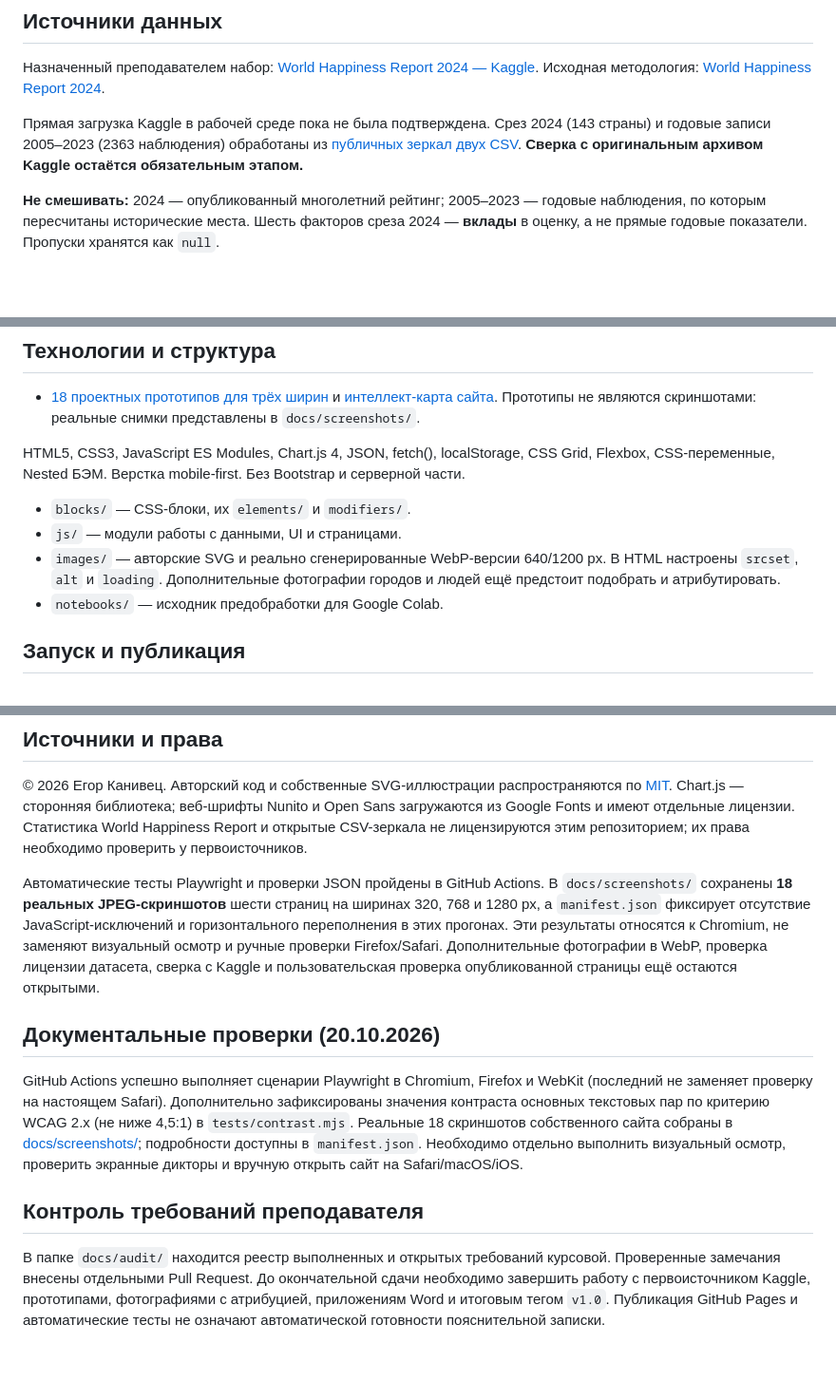
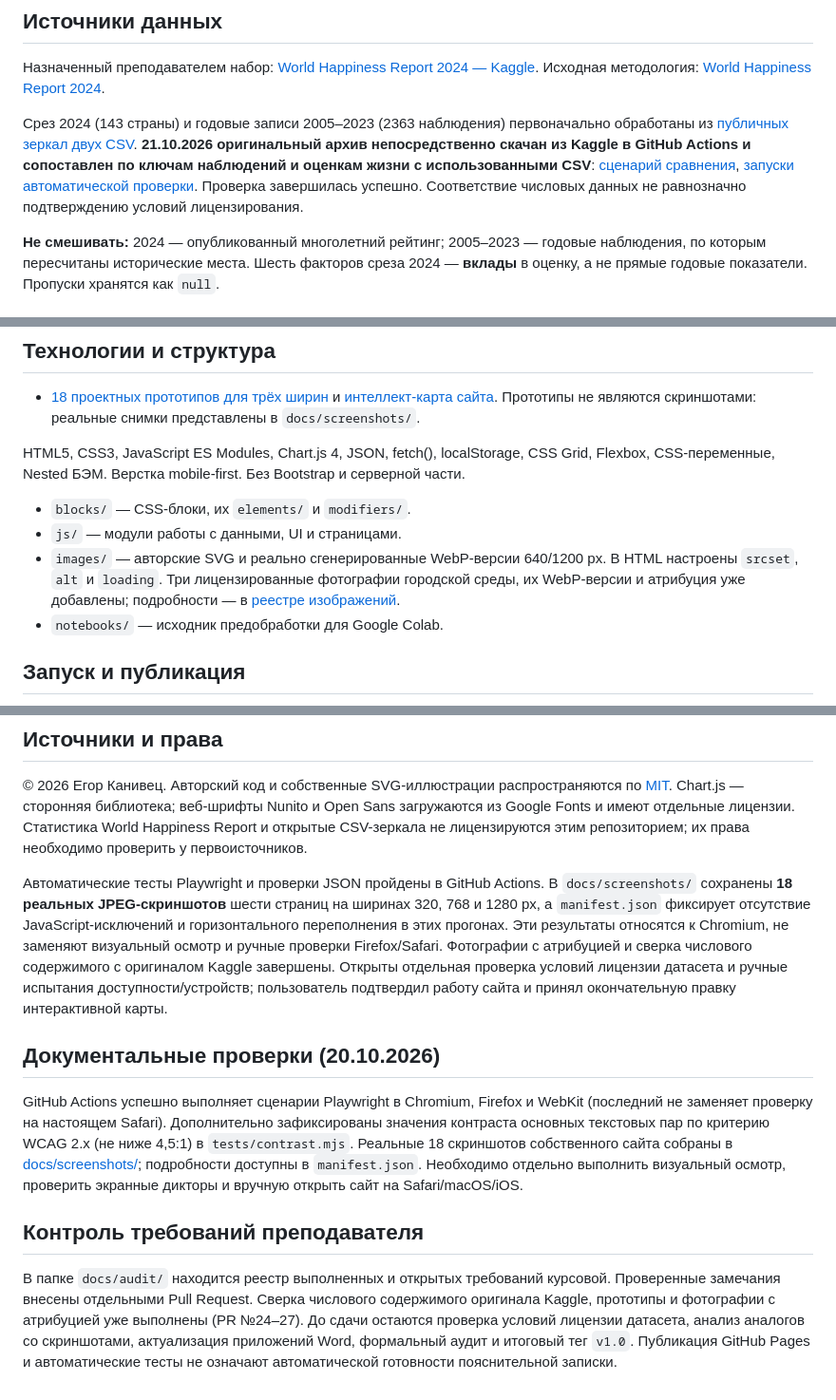
Before and after one commit to rmisterbeast-hash/world-happiness-report, a Markdown page: README.md, 3 parts joined by grey strips. Shown at 95% size. Drawn GitHub-style; blank space fills up the shorter version.

Commit message:
Sync README with verified Kaggle source, licensed photos and prototypes

```diff
--- a/README.md
+++ b/README.md
@@ -23,7 +23,7 @@
 
 Назначенный преподавателем набор: [World Happiness Report 2024 — Kaggle](https://www.kaggle.com/datasets/jainaru/world-happiness-report-2024-yearly-updated). Исходная методология: [World Happiness Report 2024](https://worldhappiness.report/ed/2024/).
 
-Прямая загрузка Kaggle в рабочей среде пока не была подтверждена. Срез 2024 (143 страны) и годовые записи 2005–2023 (2363 наблюдения) обработаны из [публичных зеркал двух CSV](./data/README.md). **Сверка с оригинальным архивом Kaggle остаётся обязательным этапом.**
+Срез 2024 (143 страны) и годовые записи 2005–2023 (2363 наблюдения) первоначально обработаны из [публичных зеркал двух CSV](./data/README.md). **21.10.2026 оригинальный архив непосредственно скачан из Kaggle в GitHub Actions и сопоставлен по ключам наблюдений и оценкам жизни с использованными CSV**: [сценарий сравнения](./scripts/compare_kaggle_original.py), [запуски автоматической проверки](./actions/workflows/kaggle-original.yml). Проверка завершилась успешно. Соответствие числовых данных не равнозначно подтверждению условий лицензирования.
 
 **Не смешивать:** 2024 — опубликованный многолетний рейтинг; 2005–2023 — годовые наблюдения, по которым пересчитаны исторические места. Шесть факторов среза 2024 — **вклады** в оценку, а не прямые годовые показатели. Пропуски хранятся как `null`.
 
@@ -43,7 +43,7 @@ HTML5, CSS3, JavaScript ES Modules, Chart.js 4, JSON, fetch(), localStorage, CSS
 
 - `blocks/` — CSS-блоки, их `elements/` и `modifiers/`.
 - `js/` — модули работы с данными, UI и страницами.
-- `images/` — авторские SVG и реально сгенерированные WebP-версии 640/1200 px. В HTML настроены `srcset`, `alt` и `loading`. Дополнительные фотографии городов и людей ещё предстоит подобрать и атрибутировать.
+- `images/` — авторские SVG и реально сгенерированные WebP-версии 640/1200 px. В HTML настроены `srcset`, `alt` и `loading`. Три лицензированные фотографии городской среды, их WebP-версии и атрибуция уже добавлены; подробности — в [реестре изображений](./docs/image-credits.md).
 - `notebooks/` — исходник предобработки для Google Colab.
 
 ## Запуск и публикация
@@ -56,7 +56,7 @@ HTML5, CSS3, JavaScript ES Modules, Chart.js 4, JSON, fetch(), localStorage, CSS
 
 © 2026 Егор Канивец. Авторский код и собственные SVG-иллюстрации распространяются по [MIT](./LICENSE). Chart.js — сторонняя библиотека; веб-шрифты Nunito и Open Sans загружаются из Google Fonts и имеют отдельные лицензии. Статистика World Happiness Report и открытые CSV-зеркала не лицензируются этим репозиторием; их права необходимо проверить у первоисточников.
 
-Автоматические тесты Playwright и проверки JSON пройдены в GitHub Actions. В `docs/screenshots/` сохранены **18 реальных JPEG-скриншотов** шести страниц на ширинах 320, 768 и 1280 px, а `manifest.json` фиксирует отсутствие JavaScript-исключений и горизонтального переполнения в этих прогонах. Эти результаты относятся к Chromium, не заменяют визуальный осмотр и ручные проверки Firefox/Safari. Дополнительные фотографии в WebP, проверка лицензии датасета, сверка с Kaggle и пользовательская проверка опубликованной страницы ещё остаются открытыми.
+Автоматические тесты Playwright и проверки JSON пройдены в GitHub Actions. В `docs/screenshots/` сохранены **18 реальных JPEG-скриншотов** шести страниц на ширинах 320, 768 и 1280 px, а `manifest.json` фиксирует отсутствие JavaScript-исключений и горизонтального переполнения в этих прогонах. Эти результаты относятся к Chromium, не заменяют визуальный осмотр и ручные проверки Firefox/Safari. Фотографии с атрибуцией и сверка числового содержимого с оригиналом Kaggle завершены. Открыты отдельная проверка условий лицензии датасета и ручные испытания доступности/устройств; пользователь подтвердил работу сайта и принял окончательную правку интерактивной карты.
 
 ## Документальные проверки (20.10.2026)
 
@@ -64,4 +64,4 @@ GitHub Actions успешно выполняет сценарии Playwright в
 
 ## Контроль требований преподавателя
 
-В папке `docs/audit/` находится реестр выполненных и открытых требований курсовой. Проверенные замечания внесены отдельными Pull Request. До окончательной сдачи необходимо завершить работу с первоисточником Kaggle, прототипами, фотографиями с атрибуцией, приложениям Word и итоговым тегом `v1.0`. Публикация GitHub Pages и автоматические тесты не означают автоматической готовности пояснительной записки.
+В папке `docs/audit/` находится реестр выполненных и открытых требований курсовой. Проверенные замечания внесены отдельными Pull Request. Сверка числового содержимого оригинала Kaggle, прототипы и фотографии с атрибуцией уже выполнены (PR №24–27). До сдачи остаются проверка условий лицензии датасета, анализ аналогов со скриншотами, актуализация приложений Word, формальный аудит и итоговый тег `v1.0`. Публикация GitHub Pages и автоматические тесты не означают автоматической готовности пояснительной записки.
```
